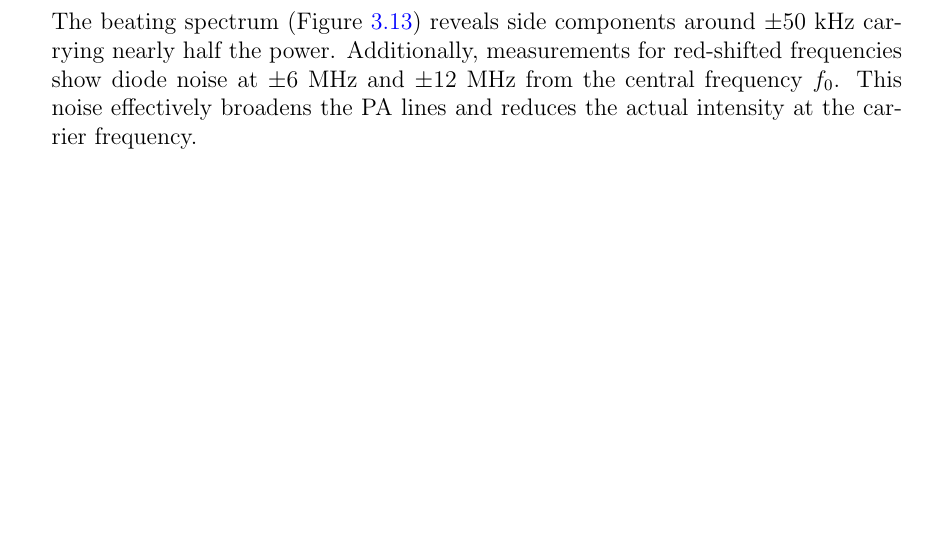
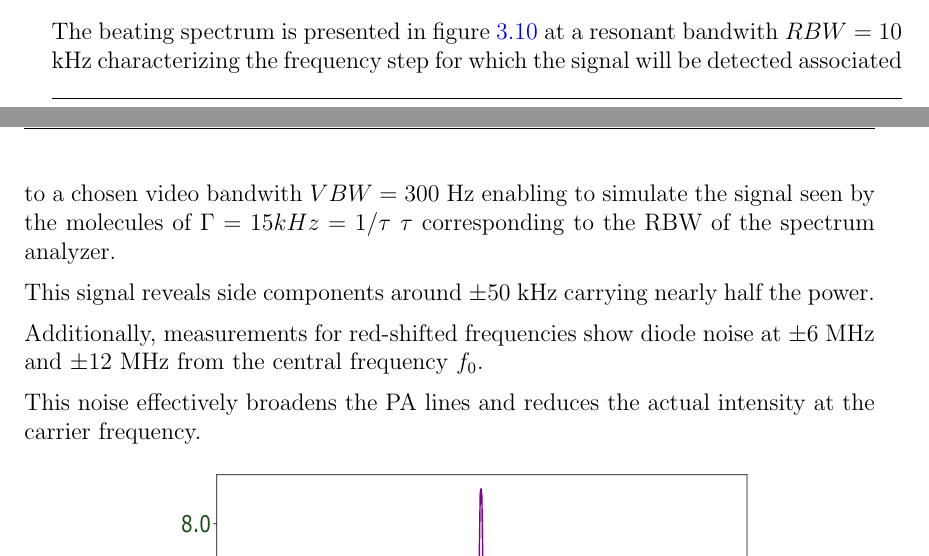
Before and after one commit to PaulineGuesdon/Inchallah-lui-il-marche, a LaTeX thesis (Manuscrit_these/these_main.tex, which reads Manuscrit_these/Chapitres/Engineering highly entangled system of photoassociated 87Sr atoms/Engineering highly entangled system of photoassociated 87Sr atoms.tex): part of page 62 of 83 before the commit and two parts of pages 60 and 61 of 85 after it, the two joined at a grey line, cut at the place of the change, the shorter picture padded with empty space. Compiled offline with pdfLaTeX.

Commit message:
addition paramètres analyseur pr beating signal

```diff
--- a/Manuscrit_these/Chapitres/Engineering highly entangled system of photoassociated 87Sr atoms/Engineering highly entangled system of photoassociated 87Sr atoms.tex
+++ b/Manuscrit_these/Chapitres/Engineering highly entangled system of photoassociated 87Sr atoms/Engineering highly entangled system of photoassociated 87Sr atoms.tex
@@ -703,3 +703,13 @@ and/or invert the diffracted order of the "Raman AOM" that allows to shift the P
 \end{figure}
 
 
+\subsubsection{Spectral imperfections from the locking scheme}
+The beating spectrum is presented in figure \ref{beating broadening} at a resonant bandwith $RBW = 10$ kHz characterizing the frequency step for which
+the signal will be detected associated to a chosen video bandwith $VBW = 300$ Hz enabling to simulate the signal seen by the molecules of $\Gamma = 15kHz = 1/\tau $
+$\tau$ corresponding to the RBW of the spectrum analyzer.
+
+This signal reveals side components around $\pm 50$ kHz carrying nearly half the power.
+
+Additionally, measurements for red-shifted frequencies show diode noise at $\pm 6$ MHz and $\pm 12$ MHz from the central frequency $f_0$.
+
+This noise effectively broadens the PA lines and reduces the actual intensity at the carrier frequency.
@@ -736,5 +754,3 @@ These sidebands trigger "ghost" resonances when the carrier is detuned by $\pm 4
 \end{figure}
 
 
-\subsubsection{Spectral imperfections from the locking scheme }
-The beating spectrum (Figure \ref{beating broadening}) reveals side components around $\pm 50$ kHz carrying nearly half the power. Additionally, measurements for red-shifted frequencies show diode noise at $\pm 6$ MHz and $\pm 12$ MHz from the central frequency $f_0$. This noise effectively broadens the PA lines and reduces the actual intensity at the carrier frequency.
```
Also changed, not shown: Manuscrit_these/out/these_main.bbl, Manuscrit_these/Chapitres/Engineering highly entangled system of photoassociated 87Sr atoms/Engineering highly entangled system of photoassociated 87Sr atoms.tex (19 more changed lines), 10 other files.
